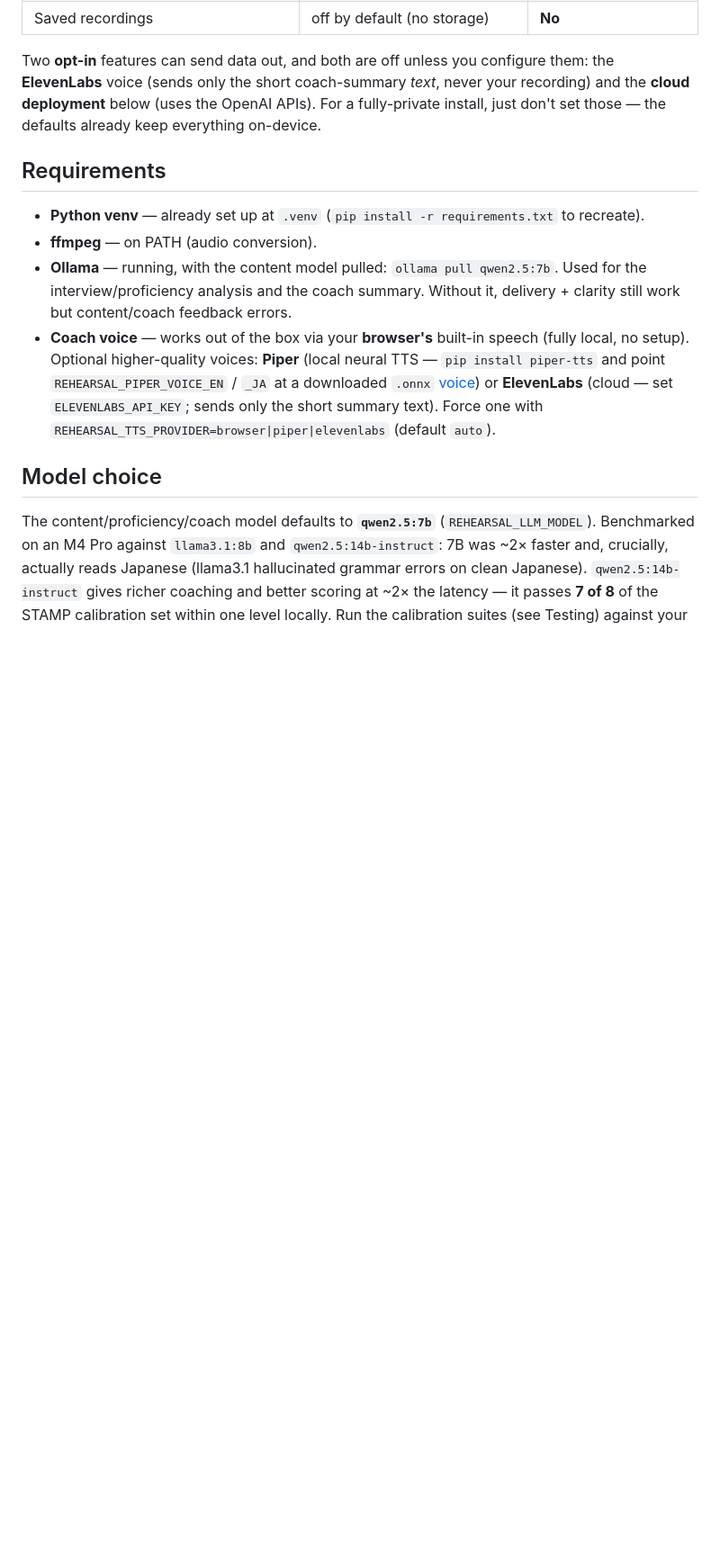
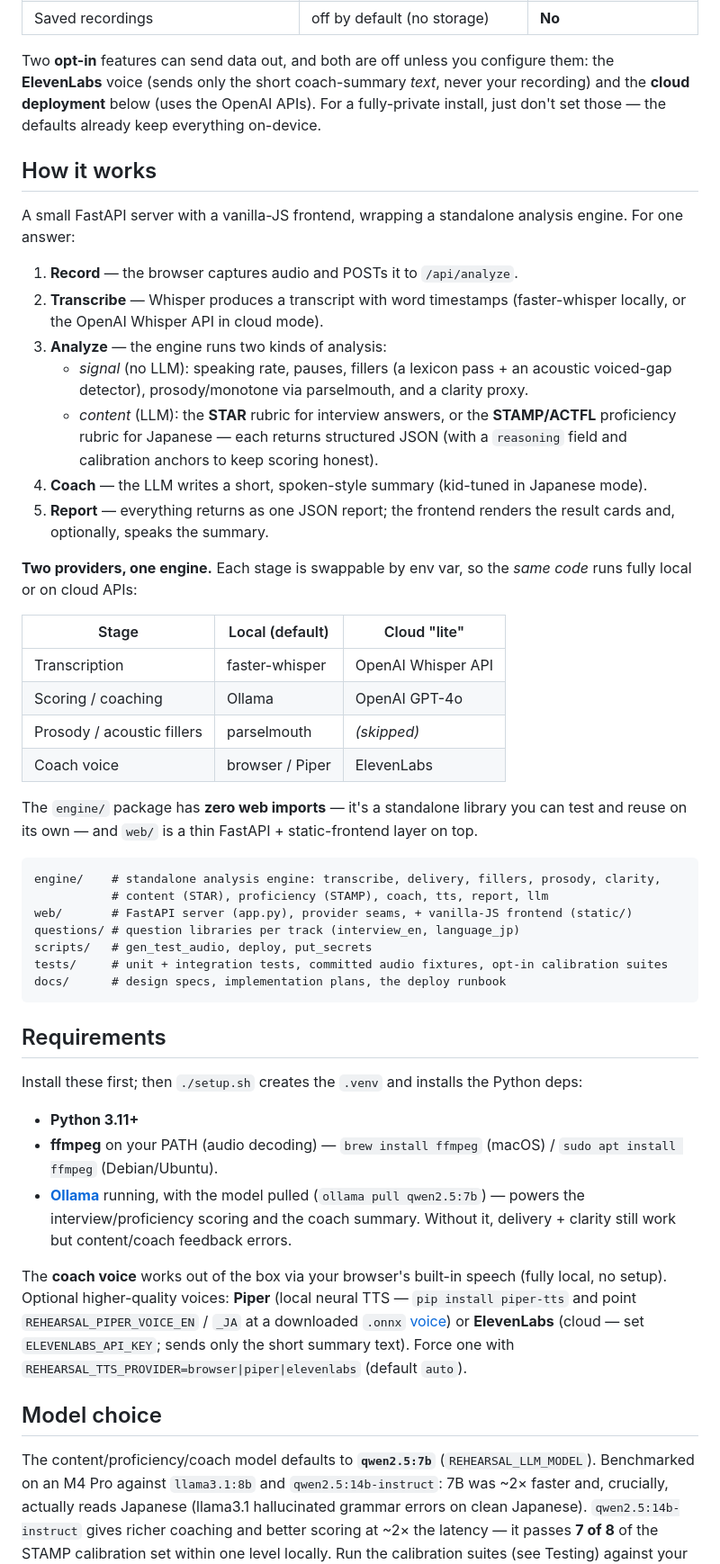
Before and after one commit to monahand1023/rehearsal, a Markdown page: README.md, the part around one of its changes. Shown at 90% size. GitHub-like rendering; blank space fills up the shorter version.

Commit message:
docs: README — add a "How it works" architecture section, fix install prerequisites
The file-tree "Layout" didn't explain the actual design, and Requirements claimed a
.venv was "already set up" (only true on the original machine). Add a How it works
section (data flow, signal-vs-content analysis, the local/cloud provider seams, the
standalone engine vs thin web split), list real prerequisites (Python/ffmpeg/Ollama)
with setup.sh creating the venv, and update the mode descriptions to the current
STAMP/STAR rubrics.

Co-Authored-By: Claude Opus 4.8 (1M context) <noreply@anthropic.com>

````diff
--- a/README.md
+++ b/README.md
@@ -68,19 +71,64 @@ Two **opt-in** features can send data out, and both are off unless you configure
 **cloud deployment** below (uses the OpenAI APIs). For a fully-private install, just don't set
 those — the defaults already keep everything on-device.
 
+## How it works
+
+A small FastAPI server with a vanilla-JS frontend, wrapping a standalone analysis engine.
+For one answer:
+
+1. **Record** — the browser captures audio and POSTs it to `/api/analyze`.
+2. **Transcribe** — Whisper produces a transcript with word timestamps (faster-whisper locally,
+   or the OpenAI Whisper API in cloud mode).
+3. **Analyze** — the engine runs two kinds of analysis:
+   - *signal* (no LLM): speaking rate, pauses, fillers (a lexicon pass + an acoustic voiced-gap
+     detector), prosody/monotone via parselmouth, and a clarity proxy.
+   - *content* (LLM): the **STAR** rubric for interview answers, or the **STAMP/ACTFL**
+     proficiency rubric for Japanese — each returns structured JSON (with a `reasoning` field
+     and calibration anchors to keep scoring honest).
+4. **Coach** — the LLM writes a short, spoken-style summary (kid-tuned in Japanese mode).
+5. **Report** — everything returns as one JSON report; the frontend renders the result cards
+   and, optionally, speaks the summary.
+
+**Two providers, one engine.** Each stage is swappable by env var, so the *same code* runs
+fully local or on cloud APIs:
+
+| Stage | Local (default) | Cloud "lite" |
+|---|---|---|
+| Transcription | faster-whisper | OpenAI Whisper API |
+| Scoring / coaching | Ollama | OpenAI GPT-4o |
+| Prosody / acoustic fillers | parselmouth | *(skipped)* |
+| Coach voice | browser / Piper | ElevenLabs |
+
+The `engine/` package has **zero web imports** — it's a standalone library you can test and
+reuse on its own — and `web/` is a thin FastAPI + static-frontend layer on top.
+
+```
+engine/    # standalone analysis engine: transcribe, delivery, fillers, prosody, clarity,
+           # content (STAR), proficiency (STAMP), coach, tts, report, llm
+web/       # FastAPI server (app.py), provider seams, + vanilla-JS frontend (static/)
+questions/ # question libraries per track (interview_en, language_jp)
+scripts/   # gen_test_audio, deploy, put_secrets
+tests/     # unit + integration tests, committed audio fixtures, opt-in calibration suites
+docs/      # design specs, implementation plans, the deploy runbook
+```
+
 ## Requirements
 
-- **Python venv** — already set up at `.venv` (`pip install -r requirements.txt` to recreate).
-- **ffmpeg** — on PATH (audio conversion).
-- **Ollama** — running, with the content model pulled: `ollama pull qwen2.5:7b`. Used for the
-  interview/proficiency analysis and the coach summary. Without it, delivery + clarity still
-  work but content/coach feedback errors.
-- **Coach voice** — works out of the box via your **browser's** built-in speech (fully local,
-  no setup). Optional higher-quality voices: **Piper** (local neural TTS — `pip install
-  piper-tts` and point `REHEARSAL_PIPER_VOICE_EN` / `_JA` at a downloaded `.onnx`
-  [voice](https://github.com/rhasspy/piper/blob/master/VOICES.md)) or **ElevenLabs** (cloud —
-  set `ELEVENLABS_API_KEY`; sends only the short summary text). Force one with
-  `REHEARSAL_TTS_PROVIDER=browser|piper|elevenlabs` (default `auto`).
+Install these first; then `./setup.sh` creates the `.venv` and installs the Python deps:
+
+- **Python 3.11+**
+- **ffmpeg** on your PATH (audio decoding) — `brew install ffmpeg` (macOS) / `sudo apt install
+  ffmpeg` (Debian/Ubuntu).
+- **[Ollama](https://ollama.com)** running, with the model pulled (`ollama pull qwen2.5:7b`) —
+  powers the interview/proficiency scoring and the coach summary. Without it, delivery +
+  clarity still work but content/coach feedback errors.
+
+The **coach voice** works out of the box via your browser's built-in speech (fully local, no
+setup). Optional higher-quality voices: **Piper** (local neural TTS — `pip install piper-tts`
+and point `REHEARSAL_PIPER_VOICE_EN` / `_JA` at a downloaded `.onnx`
+[voice](https://github.com/rhasspy/piper/blob/master/VOICES.md)) or **ElevenLabs** (cloud — set
+`ELEVENLABS_API_KEY`; sends only the short summary text). Force one with
+`REHEARSAL_TTS_PROVIDER=browser|piper|elevenlabs` (default `auto`).
 
 ## Model choice
 
````
Also changed, not shown: other parts of README.md (+7 -15 lines).
